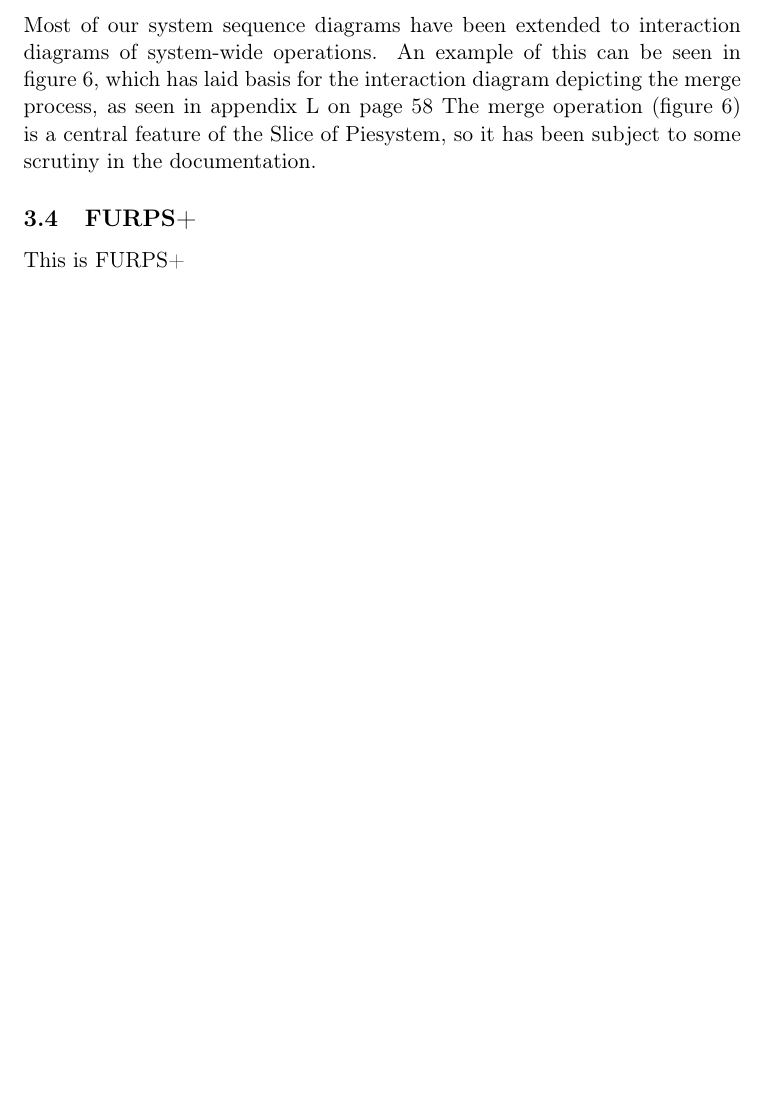
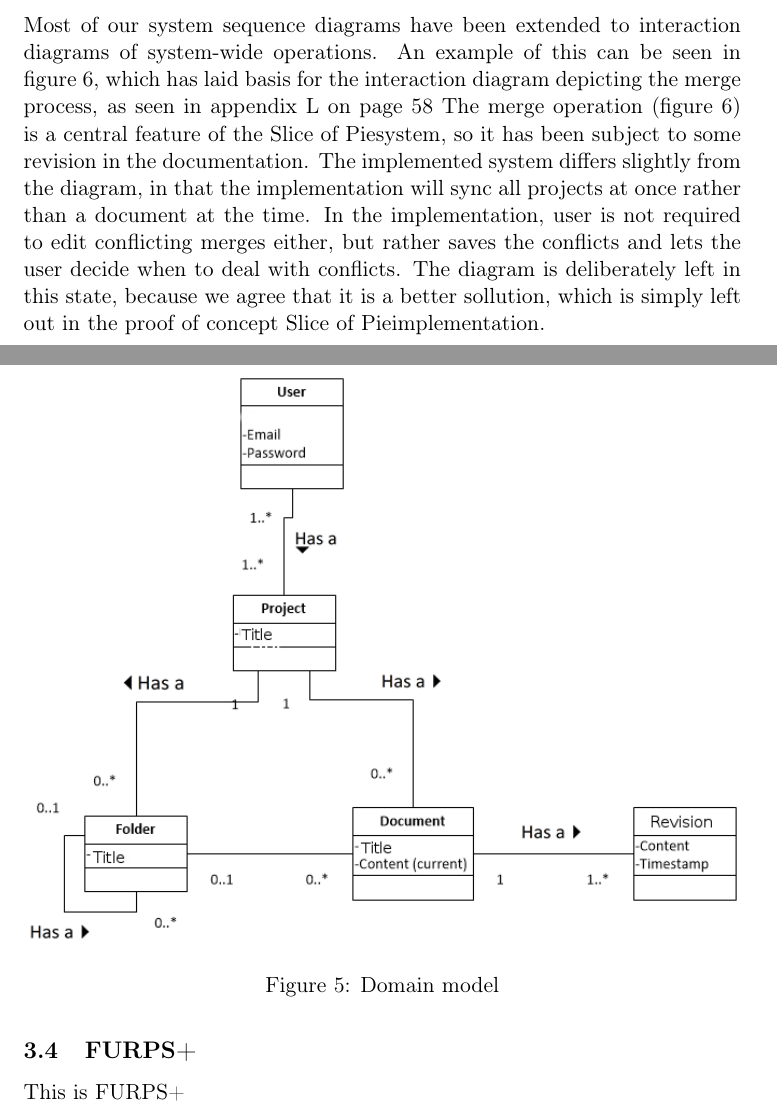
Before and after one commit to czepluch/SliceOfPie, a LaTeX document (report/report.tex, which reads report/Software_analysis/ssd.tex): part of page 13 of 65 before the commit and two parts of pages 13 and 14 of 65 after it, the two joined at a grey line, cut so that both start at the same text, the shorter picture padded with empty space. Compiled offline with pdfLaTeX.

Commit message:
done? 	modified:   ssd.tex

```diff
--- a/report/Software_analysis/ssd.tex
+++ b/report/Software_analysis/ssd.tex
@@ -3,8 +3,11 @@ An example of this can be seen in figure \ref{fig:merge-ssd},
 which has laid basis for the interaction diagram depicting the merge process,
 as seen in appendix \ref{sec:interactiondiagrams} on page \pageref{fig:interaction-merge-diagram}
 The merge operation (figure \ref{fig:merge-ssd}) is a central feature of the \SOP
-system, so it has been subject to some scrutiny in the documentation.
-
+system, so it has been subject to some revision in the documentation.
+The implemented system differs slightly from the diagram, in that the implementation will sync all projects at once rather than a document at the time.
+In the implementation, user is not required to edit conflicting merges either, but rather
+saves the conflicts and lets the user decide when to deal with conflicts.
+The diagram is deliberately left in this state, because we agree that it is a better sollution, which is simply left out in the proof of concept \SOP implementation.
 
 \begin{figure}[hbt]
 	\centering
```
